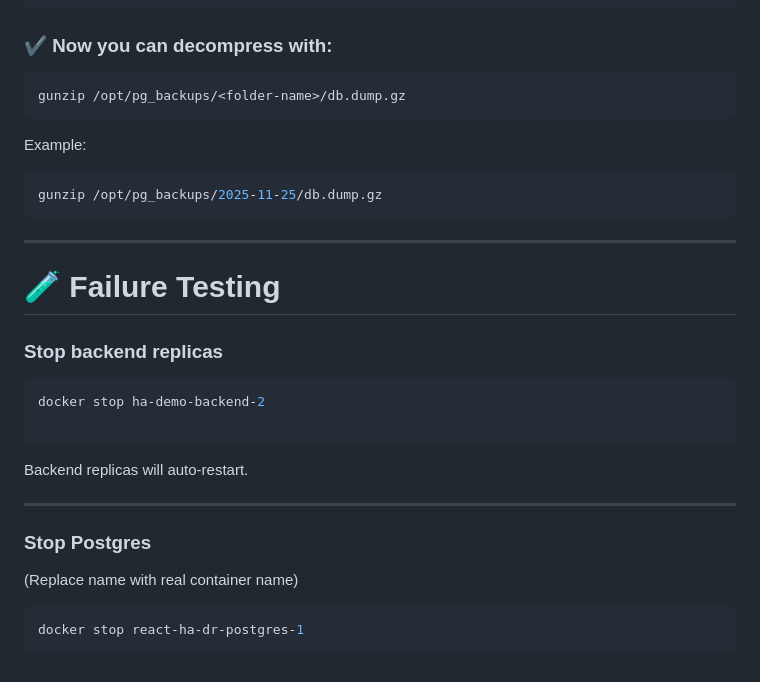
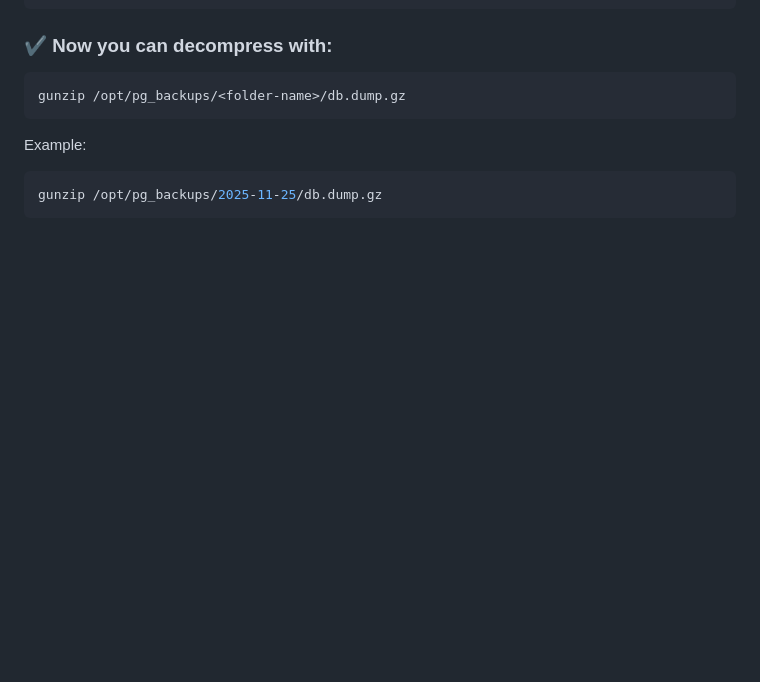
Before and after one commit to NubeEraTechnologies/react-ha-dr, a Markdown page: README.md, the part around the change. Rendered like a GitHub page; blank space fills up the shorter version.

````diff
--- a/README.md
+++ b/README.md
@@ -306,25 +306,3 @@ Example:
 ```bash
 gunzip /opt/pg_backups/2025-11-25/db.dump.gz
 ```
----
-
-# 🧪 Failure Testing
-
-### Stop backend replicas
-
-```bash
-docker stop ha-demo-backend-2
-
-```
-
-Backend replicas will auto-restart.
-
----
-
-### Stop Postgres
-
-(Replace name with real container name)
-
-```bash
-docker stop react-ha-dr-postgres-1
-```
````
